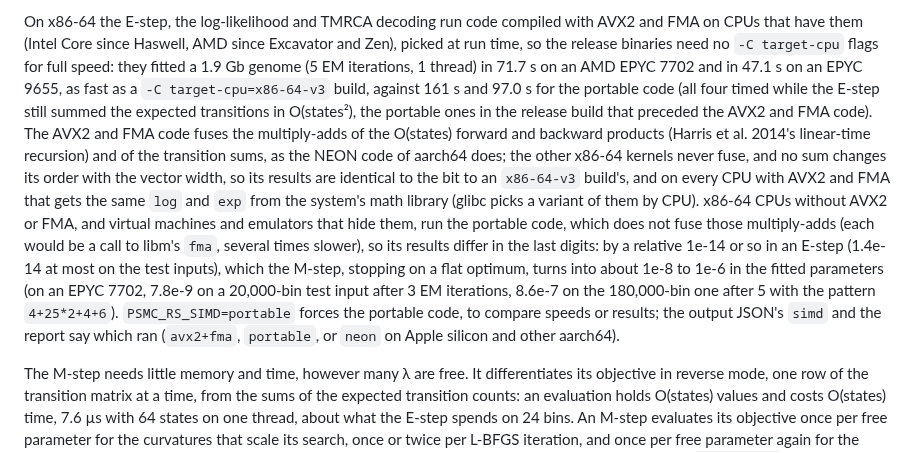
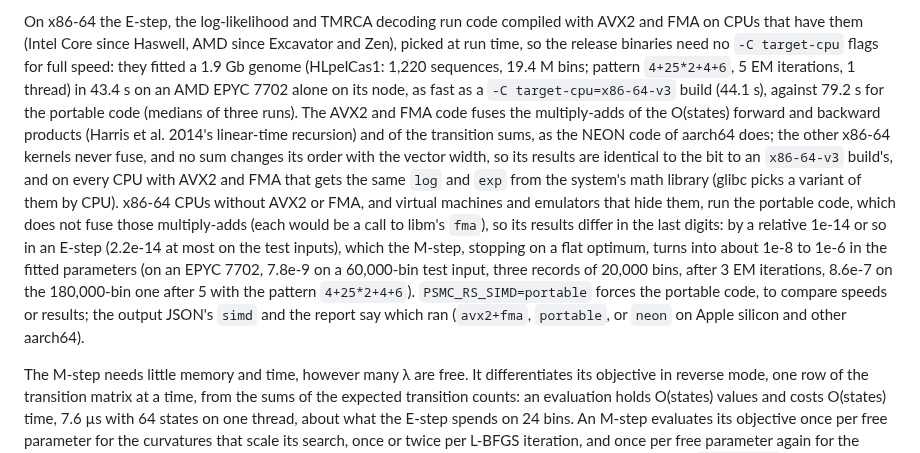
Before and after one commit to larryivan/psmc-rs, a Markdown page: README.md, the part around the change. GitHub-like rendering.

Commit message:
readme, contributing: the x86-64 kernels' speed of the current code on an exclusive EPYC 7702, medians of three runs: 43.4 s against 79.2 s for the portable code, and 5.0% and 1.6% slower native and x86-64-v3 builds; no EPYC 9655 or libm fma speed until the current code is timed there; the portable code's E-step within 2.2e-14 of AVX2's on the 180,000-bin input, and its fitted parameters 7.8e-9 apart on the 60,000-bin input of three 20,000-bin records

```diff
--- a/README.md
+++ b/README.md
@@ -771,12 +771,11 @@ On x86-64 the E-step, the log-likelihood and TMRCA decoding run code
 compiled with AVX2 and FMA on CPUs that have them (Intel Core since
 Haswell, AMD since Excavator and Zen), picked at run time, so the
 release binaries need no `-C target-cpu` flags for full speed: they
-fitted a 1.9 Gb genome (5 EM iterations, 1 thread) in 71.7 s on an AMD
-EPYC 7702 and in 47.1 s on an EPYC 9655, as fast as a
-`-C target-cpu=x86-64-v3` build, against 161 s and 97.0 s for the
-portable code (all four timed while the E-step still summed the expected
-transitions in O(states²), the portable ones in the release build that
-preceded the AVX2 and FMA code). The AVX2 and FMA code fuses the
+fitted a 1.9 Gb genome (HLpelCas1: 1,220 sequences, 19.4 M bins;
+pattern `4+25*2+4+6`, 5 EM iterations, 1 thread) in 43.4 s on an AMD
+EPYC 7702 alone on its node, as fast as a `-C target-cpu=x86-64-v3`
+build (44.1 s), against 79.2 s for the portable code (medians of three
+runs). The AVX2 and FMA code fuses the
 multiply-adds of the O(states) forward and backward products (Harris et
 al. 2014's linear-time recursion) and of the transition sums, as the NEON
 code of aarch64 does;
@@ -786,16 +785,16 @@ the vector width, so its results are identical to the bit to an
 same `log` and `exp` from the system's math library (glibc picks a
 variant of them by CPU). x86-64 CPUs without AVX2 or FMA, and virtual
 machines and emulators that hide them, run the portable code, which does
-not fuse those multiply-adds (each would be a call to libm's `fma`,
-several times slower), so its results differ in the last digits: by a
-relative 1e-14 or so in an E-step (1.4e-14 at most on the test inputs),
-which the M-step, stopping on a flat optimum, turns into about 1e-8 to
-1e-6 in the fitted parameters (on an EPYC 7702, 7.8e-9 on a 20,000-bin
-test input after 3 EM iterations, 8.6e-7 on the 180,000-bin one after 5
-with the pattern `4+25*2+4+6`). `PSMC_RS_SIMD=portable` forces the
-portable code, to compare speeds or results; the output JSON's `simd`
-and the report say which ran (`avx2+fma`, `portable`, or `neon` on Apple
-silicon and other aarch64).
+not fuse those multiply-adds (each would be a call to libm's `fma`), so
+its results differ in the last digits: by a relative 1e-14 or so in an
+E-step (2.2e-14 at most on the test inputs), which the M-step, stopping
+on a flat optimum, turns into about 1e-8 to 1e-6 in the fitted
+parameters (on an EPYC 7702, 7.8e-9 on a 60,000-bin test input, three
+records of 20,000 bins, after 3 EM iterations, 8.6e-7 on the 180,000-bin
+one after 5 with the pattern `4+25*2+4+6`). `PSMC_RS_SIMD=portable`
+forces the portable code, to compare speeds or results; the output JSON's
+`simd` and the report say which ran (`avx2+fma`, `portable`, or `neon` on
+Apple silicon and other aarch64).
 
 The M-step needs little memory and time, however many λ are free. It
 differentiates its objective in reverse mode, one row of the transition
```
Also changed, not shown: CONTRIBUTING.md (+4 -2 lines).
